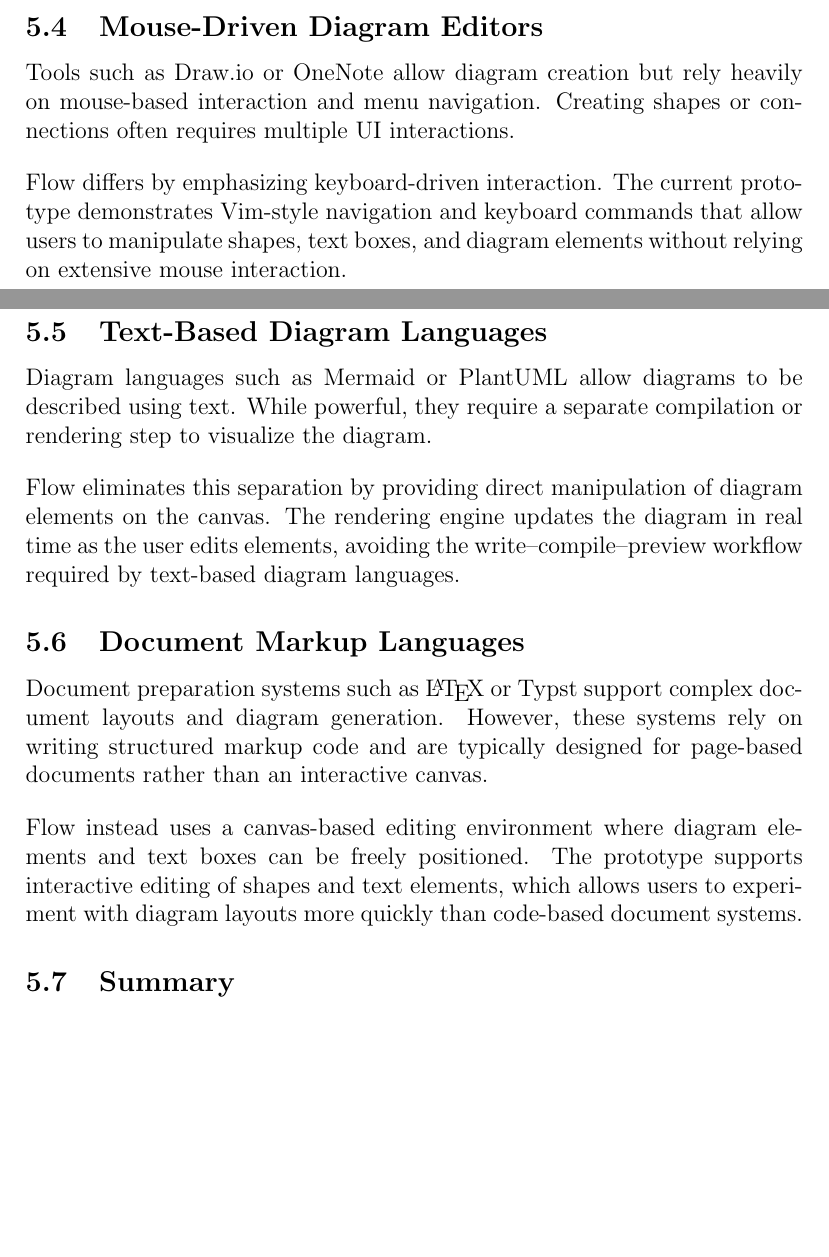
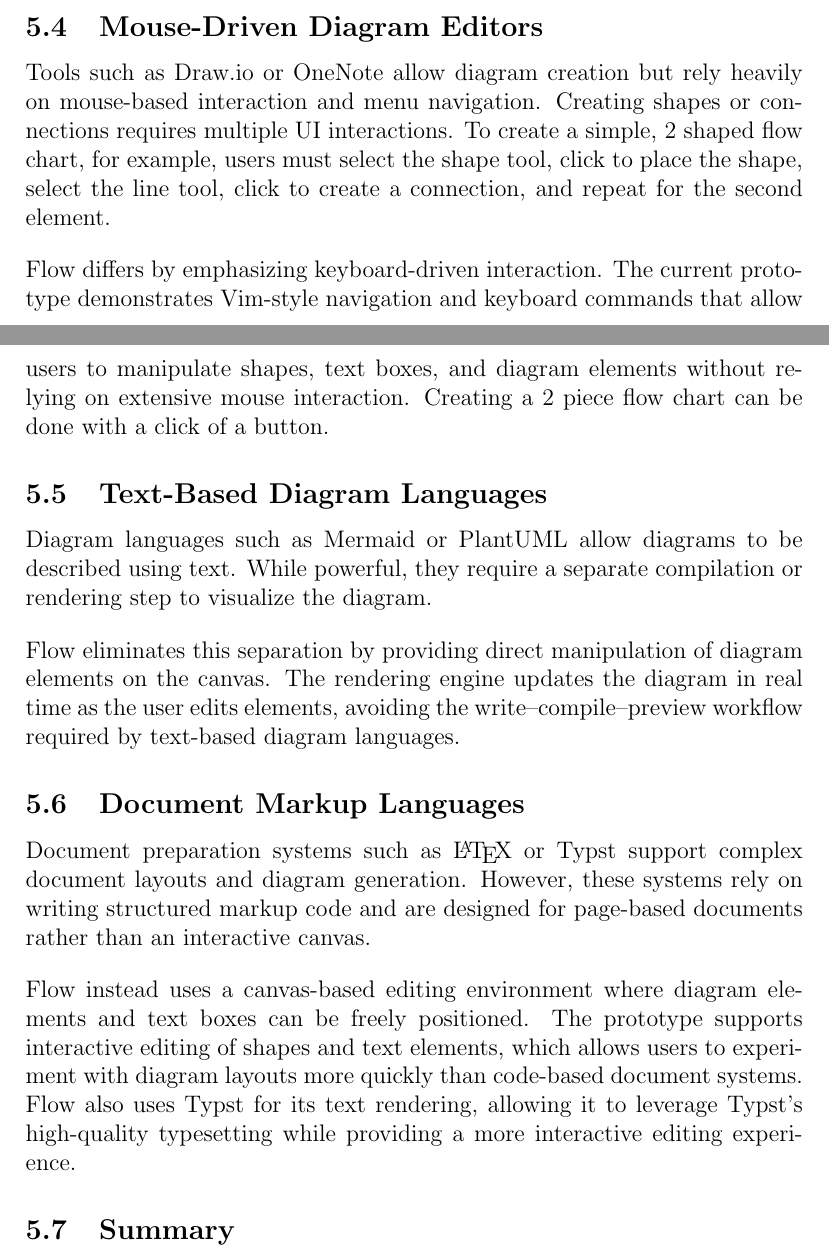
Before and after one commit to ritual-17/flow, a LaTeX document (docs/VnVReport/VnVReport.tex): two parts of pages 13 and 14 of 29 before the commit and two parts of pages 13 and 14 of 30 after it, joined at a grey line, cut so that both start at the same text, the shorter picture padded with empty space. Compiled offline with pdfLaTeX.

Commit message:
improved wording of advantages of Flow over other solutions

```diff
--- a/docs/VnVReport/VnVReport.tex
+++ b/docs/VnVReport/VnVReport.tex
@@ -381,13 +381,17 @@ diagramming tools.
 \subsection{Mouse-Driven Diagram Editors}
 
 Tools such as Draw.io or OneNote allow diagram creation but rely heavily on mouse-based
-interaction and menu navigation. Creating shapes or connections often requires multiple UI interactions.
+interaction and menu navigation. Creating shapes or connections requires multiple UI interactions.
+To create a simple, 2 shaped flow chart, for example, users must select the shape tool,
+click to place the shape, select the line tool, click to create a connection, and repeat for
+the second element.
 
 \vspace{1em}
 
 Flow differs by emphasizing keyboard-driven interaction. The current prototype demonstrates
 Vim-style navigation and keyboard commands that allow users to manipulate shapes, text boxes,
-and diagram elements without relying on extensive mouse interaction.
+and diagram elements without relying on extensive mouse interaction. Creating a 2 piece flow
+chart can be done with a click of a button.
 
 \subsection{Text-Based Diagram Languages}
 
@@ -403,14 +407,16 @@ the write–compile–preview workflow required by text-based diagram languages.
 \subsection{Document Markup Languages}
 
 Document preparation systems such as \LaTeX{} or Typst support complex document layouts and diagram
-generation. However, these systems rely on writing structured markup code and are typically designed
+generation. However, these systems rely on writing structured markup code and are designed
 for page-based documents rather than an interactive canvas.
 
 \vspace{1em}
 
 Flow instead uses a canvas-based editing environment where diagram elements and text boxes can be
 freely positioned. The prototype supports interactive editing of shapes and text elements, which allows
-users to experiment with diagram layouts more quickly than code-based document systems.
+users to experiment with diagram layouts more quickly than code-based document systems. Flow also
+uses Typst for its text rendering, allowing it to leverage Typst's high-quality typesetting while
+providing a more interactive editing experience.
 
 \subsection{Summary}
 
```
